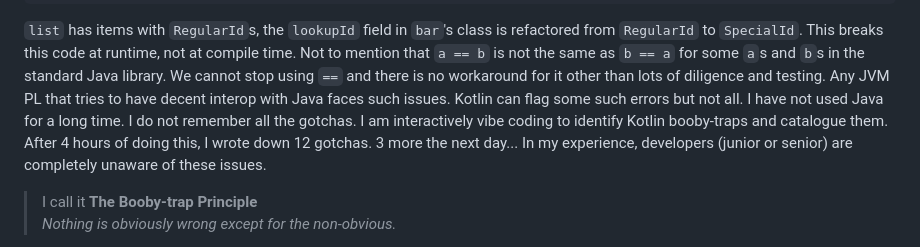
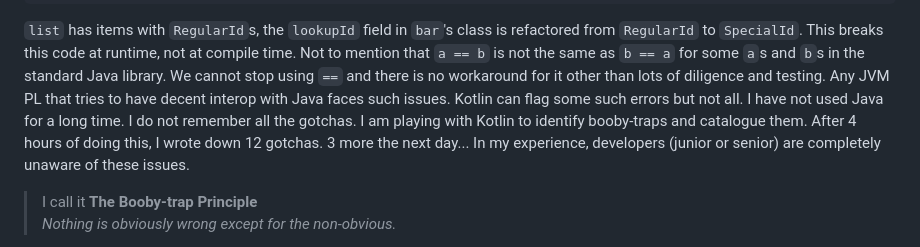
Before and after one commit to rpeszek/my-blogs, a Markdown page: posts/2026-10-19-flattenhkt.md, the part around the change. GitHub-like rendering.

```diff
--- a/posts/2026-10-21-flattenhkt.md
+++ b/posts/2026-10-19-flattenhkt.md
@@ -56,7 +56,7 @@ list.find { it.id == foo.bar.lookupId }
 
 `list` has items with `RegularId`s, the `lookupId` field in `bar`'s class is refactored from `RegularId` to `SpecialId`. This breaks this code at runtime, not at compile time.  Not to mention that `a == b` is not the same as `b == a` for some `a`s and `b`s in the standard Java library.
 We cannot stop using `==` and there is no workaround for it other than lots of diligence and testing. Any JVM PL that tries to have decent interop with Java faces such issues. Kotlin can flag some such errors but not all.
-I have not used Java for a long time. I do not remember all the gotchas. I am interactively vibe coding to identify Kotlin booby-traps and catalogue them. After 4 hours of doing this, I wrote down 12 gotchas. 3 more the next day...
+I have not used Java for a long time. I do not remember all the gotchas. I am playing with Kotlin to identify booby-traps and catalogue them. After 4 hours of doing this, I wrote down 12 gotchas. 3 more the next day...
 In my experience, developers (junior or senior) are completely unaware of these issues.
 
 > I call it **The Booby-trap Principle**
```
